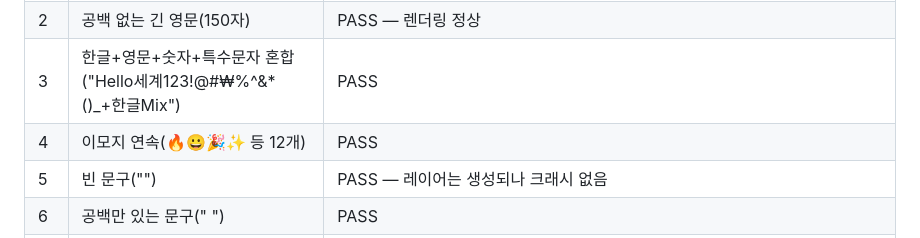
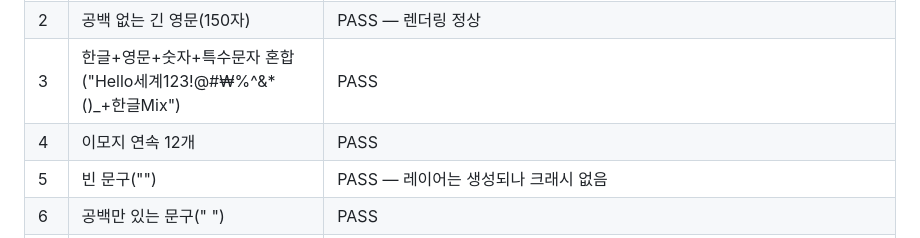
Before and after one commit to gamedh823-cmd/T03, a Markdown page: 체크리스트.md, the part around the change. Rendered like a GitHub page.

```diff
--- a/체크리스트.md
+++ b/체크리스트.md
@@ -30,7 +30,7 @@
 | 1 | 긴 한글 문장(약 120자, "가나다라마바사아자차카타파하" 반복) | PASS — 렌더링 정상, 크래시 없음 |
 | 2 | 공백 없는 긴 영문(150자) | PASS — 렌더링 정상 |
 | 3 | 한글+영문+숫자+특수문자 혼합("Hello세계123!@#₩%^&*()_+한글Mix") | PASS |
-| 4 | 이모지 연속(🔥😀🎉✨ 등 12개) | PASS |
+| 4 | 이모지 연속 12개 | PASS |
 | 5 | 빈 문구("") | PASS — 레이어는 생성되나 크래시 없음 |
 | 6 | 공백만 있는 문구("     ") | PASS |
 | 7 | 줄바꿈 포함 멀티라인 문구(3줄) | PASS |
```
